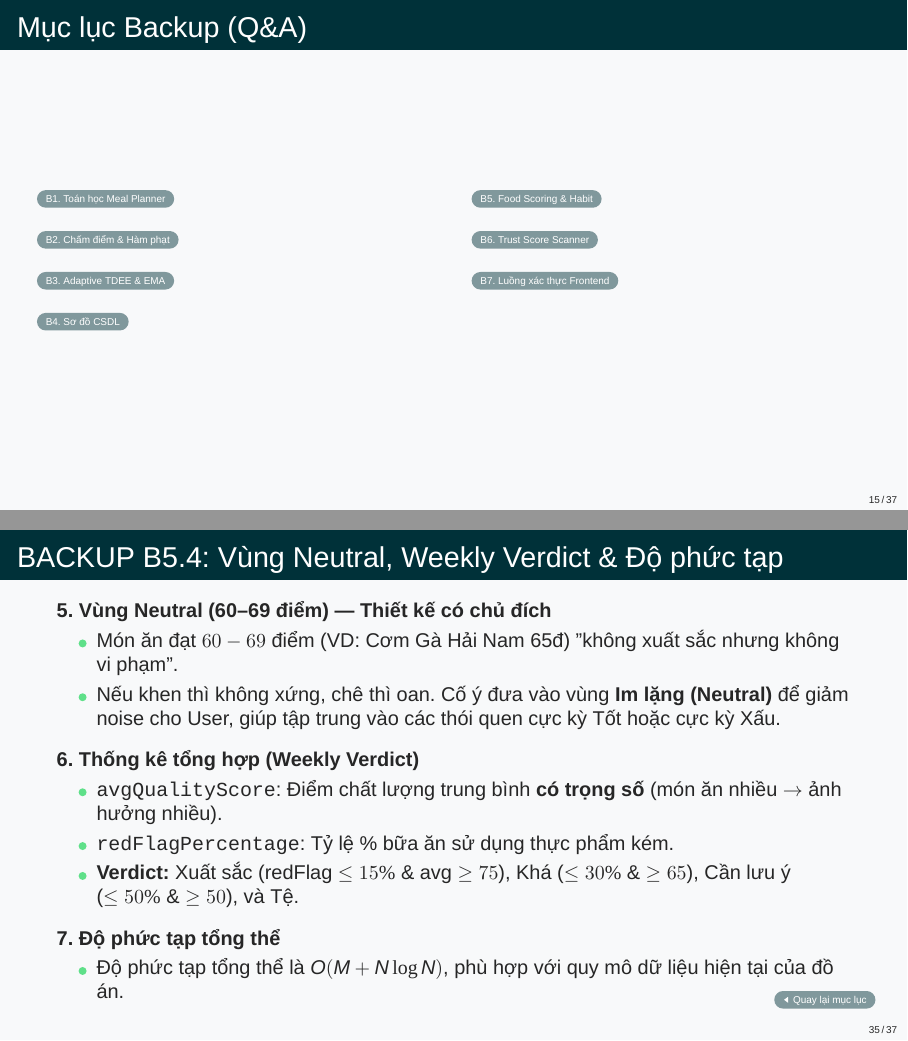
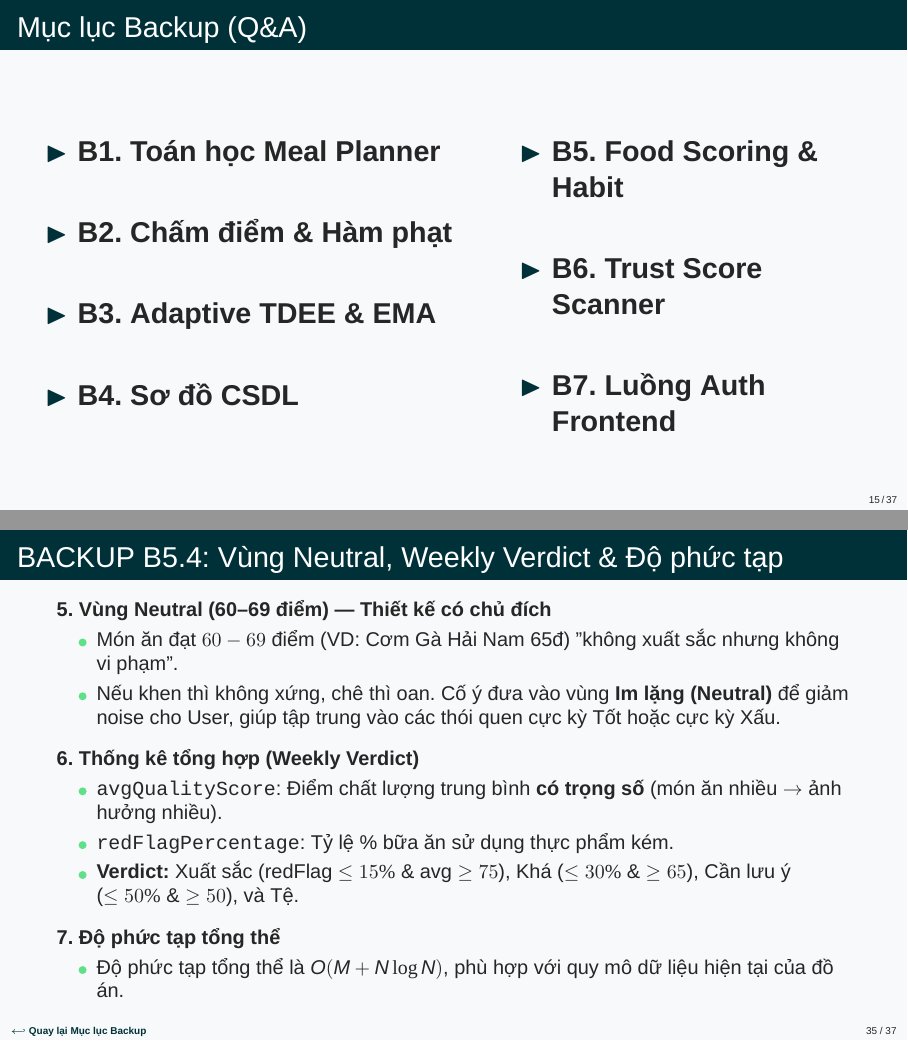
Before and after one commit to truongxuantxa-stack/gfgf, LaTeX slides (slide_baove.tex): pages 15 and 35 of 37, joined at a grey line. Compiled offline with XeLaTeX; a missing font is replaced by an installed copy or a similar font.

Commit message:
fix: replace beamerbuttons with large text hyperlinks for Backup TOC to improve clickability and aesthetics

```diff
--- a/slide_baove.tex
+++ b/slide_baove.tex
@@ -665,18 +665,26 @@
 
 
 \begin{frame}[label=backup_toc]{Mục lục Backup (Q\&A)}
-    \vspace{0.3cm}
+    \vspace{0.5cm}
     \begin{columns}[T]
-        \begin{column}{0.5\textwidth}
-            \hyperlink{b1}{\beamerbutton{B1. Toán học Meal Planner}} \\[0.3cm]
-            \hyperlink{b2}{\beamerbutton{B2. Chấm điểm \& Hàm phạt}} \\[0.3cm]
-            \hyperlink{b3}{\beamerbutton{B3. Adaptive TDEE \& EMA}} \\[0.3cm]
-            \hyperlink{b4}{\beamerbutton{B4. Sơ đồ CSDL}}
+        \begin{column}{0.55\textwidth}
+            \begin{itemize}
+                \setlength\itemsep{0.8cm}
+                \Large
+                \item[\textcolor{NutriDark}{$\blacktriangleright$}] \hyperlink{b1}{\textbf{B1. Toán học Meal Planner}}
+                \item[\textcolor{NutriDark}{$\blacktriangleright$}] \hyperlink{b2}{\textbf{B2. Chấm điểm \& Hàm phạt}}
+                \item[\textcolor{NutriDark}{$\blacktriangleright$}] \hyperlink{b3}{\textbf{B3. Adaptive TDEE \& EMA}}
+                \item[\textcolor{NutriDark}{$\blacktriangleright$}] \hyperlink{b4}{\textbf{B4. Sơ đồ CSDL}}
+            \end{itemize}
         \end{column}
-        \begin{column}{0.5\textwidth}
-            \hyperlink{b5}{\beamerbutton{B5. Food Scoring \& Habit}} \\[0.3cm]
-            \hyperlink{b6}{\beamerbutton{B6. Trust Score Scanner}} \\[0.3cm]
-            \hyperlink{b7}{\beamerbutton{B7. Luồng xác thực Frontend}}
+        \begin{column}{0.45\textwidth}
+            \begin{itemize}
+                \setlength\itemsep{0.8cm}
+                \Large
+                \item[\textcolor{NutriDark}{$\blacktriangleright$}] \hyperlink{b5}{\textbf{B5. Food Scoring \& Habit}}
+                \item[\textcolor{NutriDark}{$\blacktriangleright$}] \hyperlink{b6}{\textbf{B6. Trust Score Scanner}}
+                \item[\textcolor{NutriDark}{$\blacktriangleright$}] \hyperlink{b7}{\textbf{B7. Luồng Auth Frontend}}
+            \end{itemize}
         \end{column}
     \end{columns}
 \end{frame}
@@ -689,0 +698 @@
+    \hspace*{2ex}\hyperlink{backup_toc}{\textcolor{NutriDark}{\textbf{$\hookleftarrow$ Quay lại Mục lục Backup}}}
```
Also changed, not shown: slide_baove.tex (13 more changed lines).
